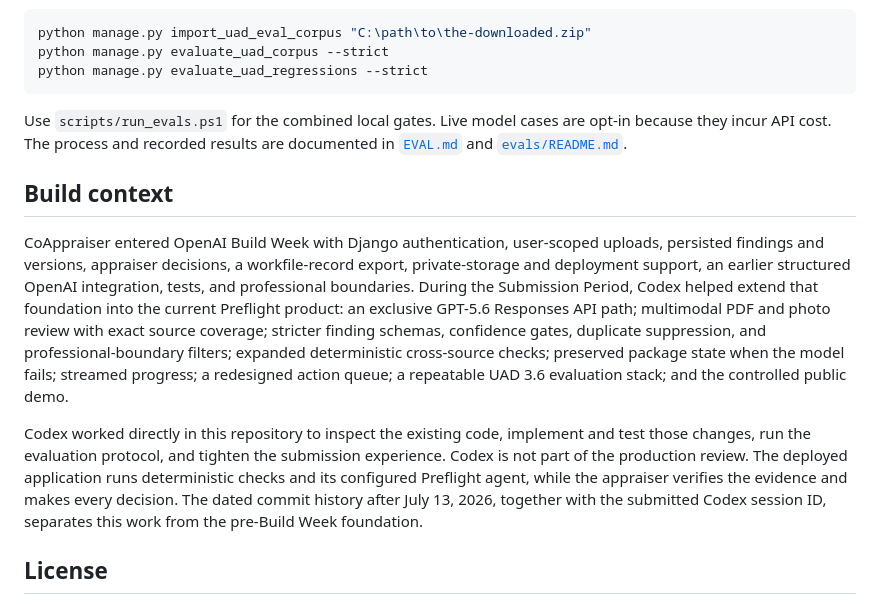
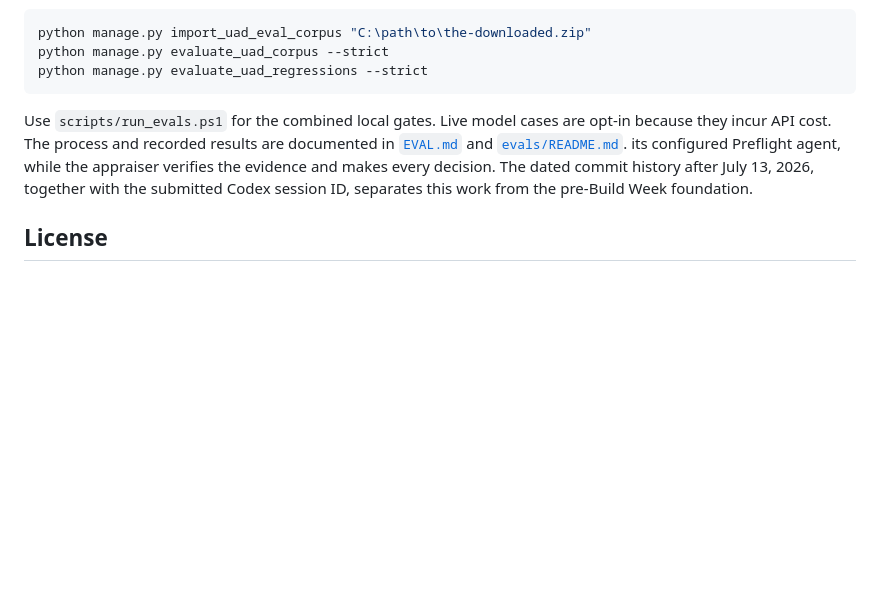
Before and after one commit to SkagitIan/coappraiser, a Markdown page: README.md, the part around the change. Rendered like a GitHub page; blank space fills up the shorter version.

Commit message:
Update README to remove Build context section
Removed the Build context section and added clarification about the Preflight agent and appraiser roles.

````diff
--- a/README.md
+++ b/README.md
@@ -124,12 +124,7 @@ python manage.py evaluate_uad_regressions --strict
 ```
 
 Use `scripts/run_evals.ps1` for the combined local gates. Live model cases are opt-in because they incur API cost. The process and recorded results are documented in [`EVAL.md`](EVAL.md) and [`evals/README.md`](evals/README.md).
-
-## Build context
-
-CoAppraiser entered OpenAI Build Week with Django authentication, user-scoped uploads, persisted findings and versions, appraiser decisions, a workfile-record export, private-storage and deployment support, an earlier structured OpenAI integration, tests, and professional boundaries. During the Submission Period, Codex helped extend that foundation into the current Preflight product: an exclusive GPT-5.6 Responses API path; multimodal PDF and photo review with exact source coverage; stricter finding schemas, confidence gates, duplicate suppression, and professional-boundary filters; expanded deterministic cross-source checks; preserved package state when the model fails; streamed progress; a redesigned action queue; a repeatable UAD 3.6 evaluation stack; and the controlled public demo.
-
-Codex worked directly in this repository to inspect the existing code, implement and test those changes, run the evaluation protocol, and tighten the submission experience. Codex is not part of the production review. The deployed application runs deterministic checks and its configured Preflight agent, while the appraiser verifies the evidence and makes every decision. The dated commit history after July 13, 2026, together with the submitted Codex session ID, separates this work from the pre-Build Week foundation.
+ its configured Preflight agent, while the appraiser verifies the evidence and makes every decision. The dated commit history after July 13, 2026, together with the submitted Codex session ID, separates this work from the pre-Build Week foundation.
 
 ## License
 
````
